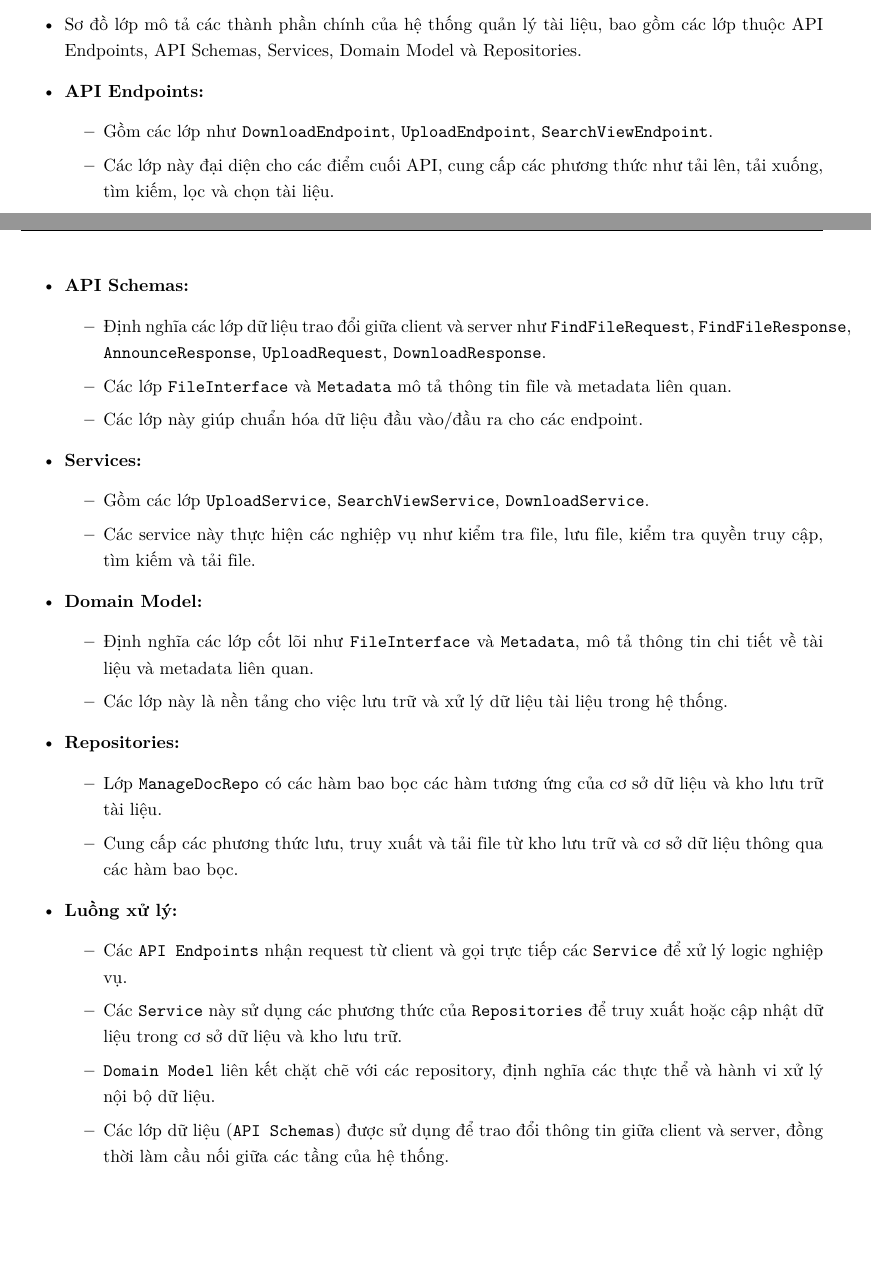
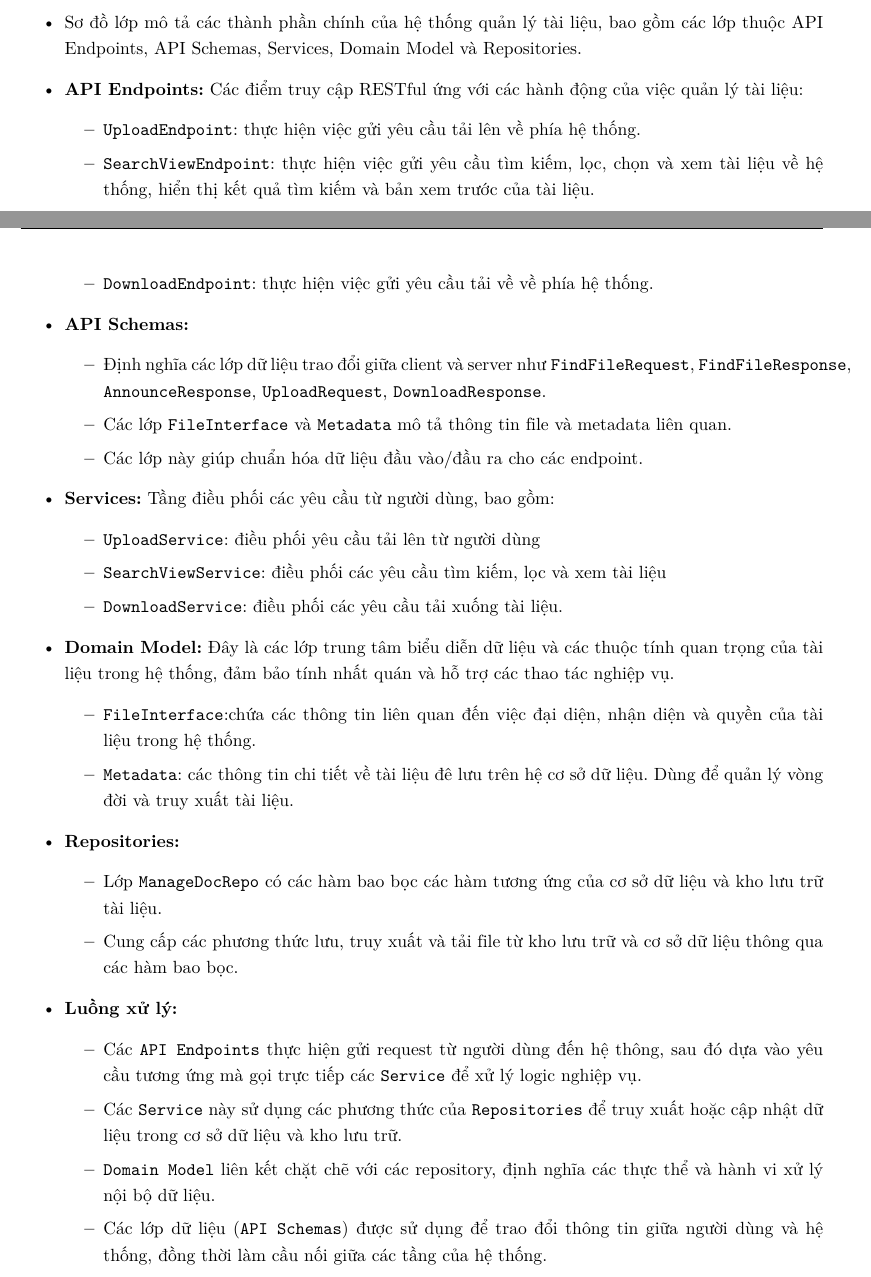
Before and after one commit to huynkien/Software_Engineering_Report, a LaTeX document (report.tex, which reads Chapters/ClassDiagram/8_Library.tex): two parts of pages 177 and 178 of 199, joined at a grey line, cut so that both start at the same text, the shorter picture padded with empty space. Compiled offline with pdfLaTeX.

Commit message:
Changes Chapters/ClassDiagram/8_Library.tex, graphics/DevelopmentView/LibraryManagement/Component_Diagram_ManageDoc.png

```diff
--- a/Chapters/ClassDiagram/8_Library.tex
+++ b/Chapters/ClassDiagram/8_Library.tex
@@ -11,10 +11,12 @@
 \begin{itemize}
     \item Sơ đồ lớp mô tả các thành phần chính của hệ thống quản lý tài liệu, bao gồm các lớp thuộc API Endpoints, API Schemas, Services, Domain Model và Repositories.
 
-    \item \textbf{API Endpoints:}
+    \item \textbf{API Endpoints:} Các điểm truy cập RESTful ứng với các hành động của việc quản lý tài liệu:
     \begin{itemize}
-        \item Gồm các lớp như \texttt{DownloadEndpoint}, \texttt{UploadEndpoint}, \texttt{SearchViewEndpoint}.
-        \item Các lớp này đại diện cho các điểm cuối API, cung cấp các phương thức như tải lên, tải xuống, tìm kiếm, lọc và chọn tài liệu.
+
+        \item \texttt{UploadEndpoint}: thực hiện việc gửi yêu cầu tải lên về phía hệ thống.
+        \item \texttt{SearchViewEndpoint}: thực hiện việc gửi yêu cầu tìm kiếm, lọc, chọn và xem tài liệu về hệ thống, hiển thị kết quả tìm kiếm và bản xem trước của tài liệu.
+        \item \texttt{DownloadEndpoint}: thực hiện việc gửi yêu cầu tải về về phía hệ thống.
     \end{itemize}
 
     \item \textbf{API Schemas:}
@@ -24,16 +26,17 @@
         \item Các lớp này giúp chuẩn hóa dữ liệu đầu vào/đầu ra cho các endpoint.
     \end{itemize}
 
-    \item \textbf{Services:}
+    \item \textbf{Services:} Tầng điều phối các yêu cầu từ người dùng, bao gồm:
     \begin{itemize}
-        \item Gồm các lớp \texttt{UploadService}, \texttt{SearchViewService}, \texttt{DownloadService}.
-        \item Các service này thực hiện các nghiệp vụ như kiểm tra file, lưu file, kiểm tra quyền truy cập, tìm kiếm và tải file.
+        \item \texttt{UploadService}: điều phối yêu cầu tải lên từ người dùng
+        \item \texttt{SearchViewService}: điều phối các yêu cầu tìm kiếm, lọc và xem tài liệu
+        \item \texttt{DownloadService}: điều phối các yêu cầu tải xuống tài liệu.
     \end{itemize}
 
-    \item \textbf{Domain Model:}
+    \item \textbf{Domain Model:} Đây là các lớp trung tâm biểu diễn dữ liệu và các thuộc tính quan trọng của tài liệu trong hệ thống, đảm bảo tính nhất quán và hỗ trợ các thao tác nghiệp vụ.
     \begin{itemize}
-        \item Định nghĩa các lớp cốt lõi như \texttt{FileInterface} và \texttt{Metadata}, mô tả thông tin chi tiết về tài liệu và metadata liên quan.
-        \item Các lớp này là nền tảng cho việc lưu trữ và xử lý dữ liệu tài liệu trong hệ thống.
+        \item \texttt{FileInterface}:chứa các thông tin liên quan đến việc đại diện, nhận diện và quyền của tài liệu trong hệ thống.
+        \item \texttt{Metadata}: các thông tin chi tiết về tài liệu đê lưu trên hệ cơ sở dữ liệu. Dùng để quản lý vòng đời và truy xuất tài liệu.
     \end{itemize}
 
     \item \textbf{Repositories:}
@@ -44,10 +47,10 @@
 
     \item \textbf{Luồng xử lý:}
     \begin{itemize}
-        \item Các \texttt{API Endpoints} nhận request từ client và gọi trực tiếp các \texttt{Service} để xử lý logic nghiệp vụ.
+        \item Các \texttt{API Endpoints} thực hiện gửi request từ người dùng đến hệ thông, sau đó dựa vào yêu cầu tương ứng mà gọi trực tiếp các \texttt{Service} để xử lý logic nghiệp vụ.
         \item Các \texttt{Service} này sử dụng các phương thức của \texttt{Repositories} để truy xuất hoặc cập nhật dữ liệu trong cơ sở dữ liệu và kho lưu trữ.
         \item \texttt{Domain Model} liên kết chặt chẽ với các repository, định nghĩa các thực thể và hành vi xử lý nội bộ dữ liệu.
-        \item Các lớp dữ liệu (\texttt{API Schemas}) được sử dụng để trao đổi thông tin giữa client và server, đồng thời làm cầu nối giữa các tầng của hệ thống.
+        \item Các lớp dữ liệu (\texttt{API Schemas}) được sử dụng để trao đổi thông tin giữa người dùng và hệ thống, đồng thời làm cầu nối giữa các tầng của hệ thống.
     \end{itemize}
 \end{itemize}
 \newpage
```
Also changed, not shown: graphics/DevelopmentView/LibraryManagement/Component_Diagram_ManageDoc.png, 1 other file.
